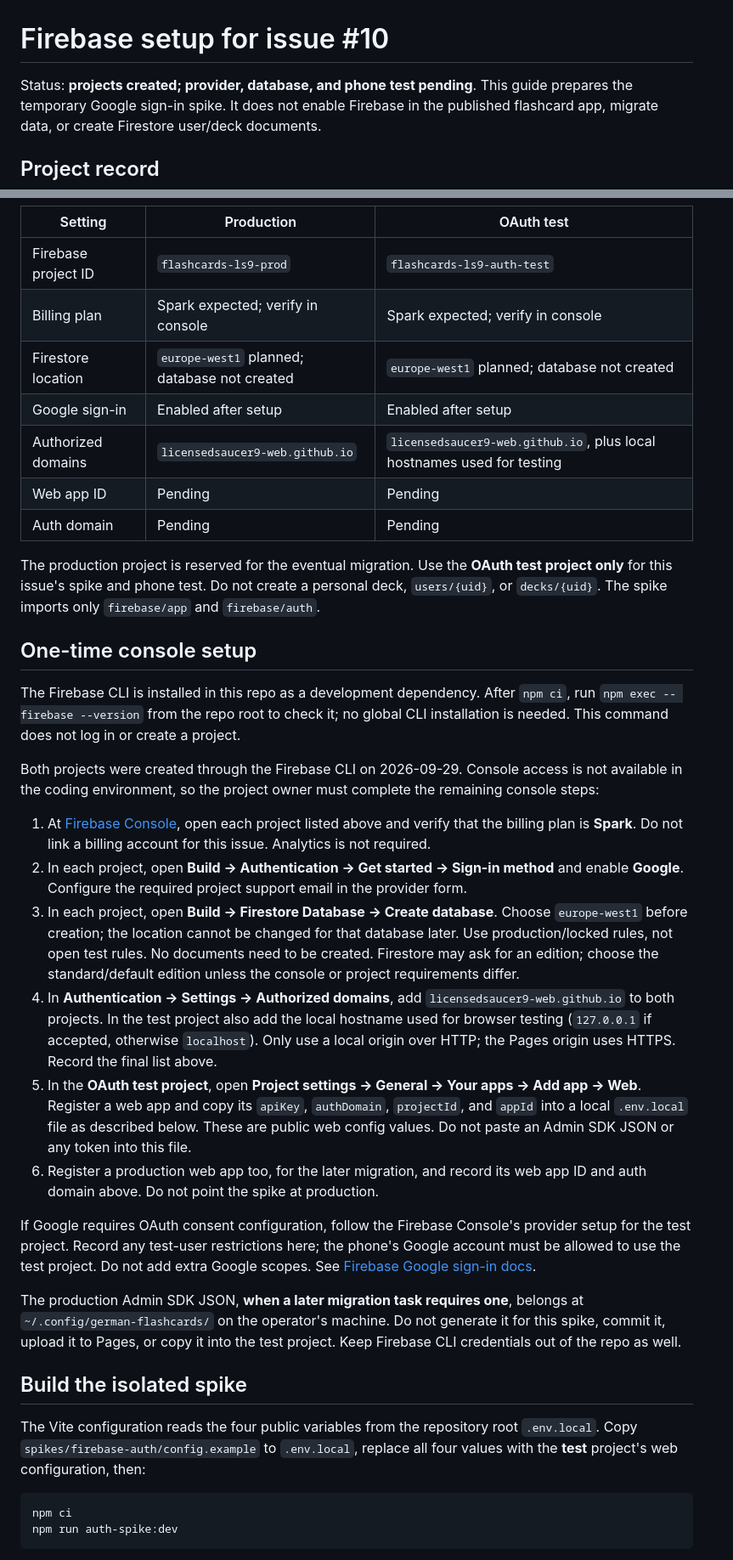
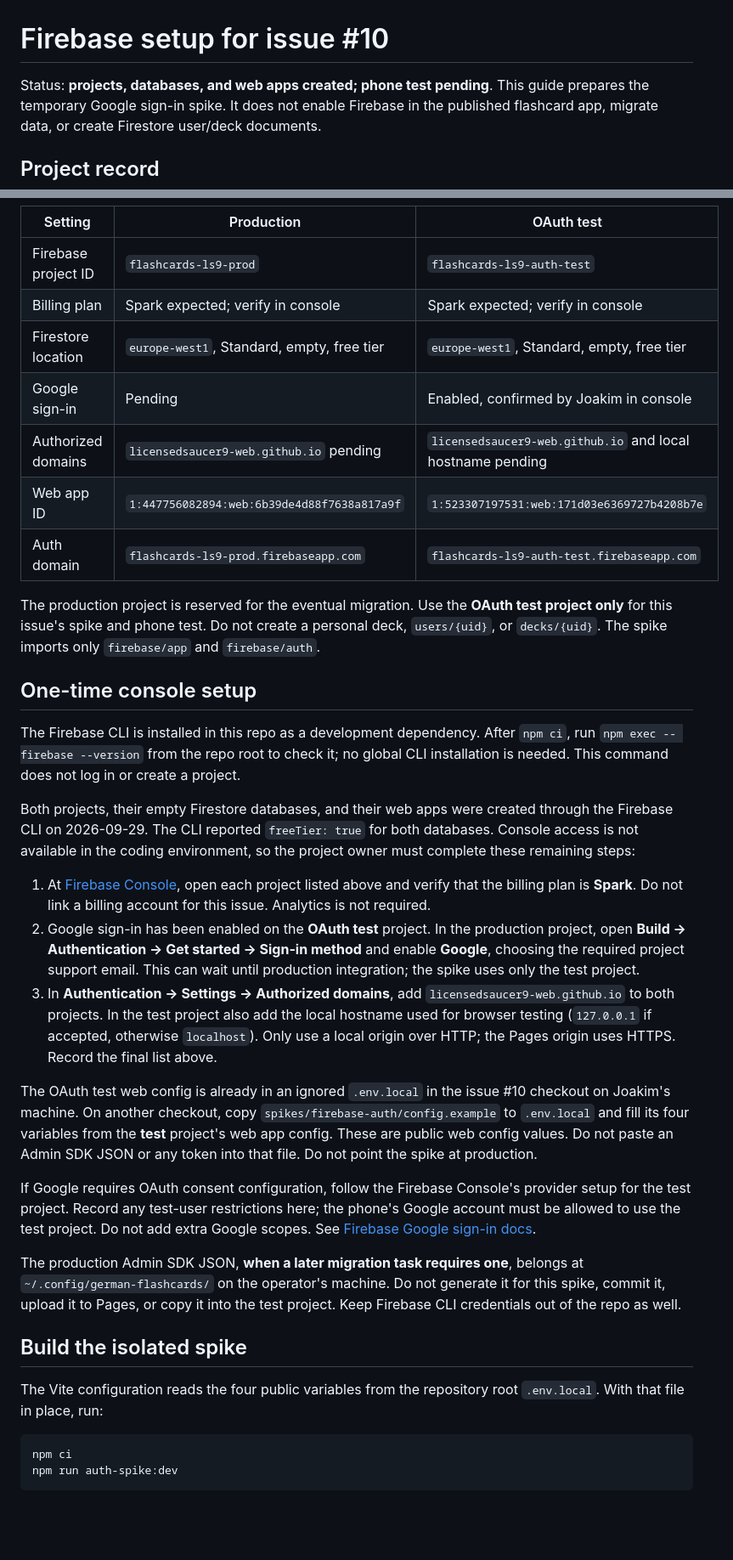
Before and after one commit to licensedsaucer9-web/ls9-flashcards, a Markdown page: docs/firebase-setup.md, 2 parts joined by grey strips. Shown at 85% size. Rendered like a GitHub page; blank space fills up the shorter version.

Commit message:
Record Firestore databases and Firebase web apps

````diff
--- a/docs/firebase-setup.md
+++ b/docs/firebase-setup.md
@@ -1,6 +1,6 @@
 # Firebase setup for issue #10
 
-Status: **projects created; provider, database, and phone test pending**. This guide prepares the
+Status: **projects, databases, and web apps created; phone test pending**. This guide prepares the
 temporary Google sign-in spike. It does not enable Firebase in the published
 flashcard app, migrate data, or create Firestore user/deck documents.
 
@@ -13,11 +13,11 @@ are public identifiers; keep the Admin SDK service account JSON private.
 | --- | --- | --- |
 | Firebase project ID | `flashcards-ls9-prod` | `flashcards-ls9-auth-test` |
 | Billing plan | Spark expected; verify in console | Spark expected; verify in console |
-| Firestore location | `europe-west1` planned; database not created | `europe-west1` planned; database not created |
-| Google sign-in | Enabled after setup | Enabled after setup |
-| Authorized domains | `licensedsaucer9-web.github.io` | `licensedsaucer9-web.github.io`, plus local hostnames used for testing |
-| Web app ID | Pending | Pending |
-| Auth domain | Pending | Pending |
+| Firestore location | `europe-west1`, Standard, empty, free tier | `europe-west1`, Standard, empty, free tier |
+| Google sign-in | Pending | Enabled, confirmed by Joakim in console |
+| Authorized domains | `licensedsaucer9-web.github.io` pending | `licensedsaucer9-web.github.io` and local hostname pending |
+| Web app ID | `1:447756082894:web:6b39de4d88f7638a817a9f` | `1:523307197531:web:171d03e6369727b4208b7e` |
+| Auth domain | `flashcards-ls9-prod.firebaseapp.com` | `flashcards-ls9-auth-test.firebaseapp.com` |
 
 The production project is reserved for the eventual migration. Use the **OAuth
 test project only** for this issue's spike and phone test. Do not create a
@@ -31,33 +31,31 @@ The Firebase CLI is installed in this repo as a development dependency. After
 no global CLI installation is needed. This command does not log in or create a
 project.
 
-Both projects were created through the Firebase CLI on 2026-09-29. Console
-access is not available in the coding environment, so the project owner must
-complete the remaining console steps:
+Both projects, their empty Firestore databases, and their web apps were
+created through the Firebase CLI on 2026-09-29. The CLI reported
+`freeTier: true` for both databases. Console access is not available in the
+coding environment, so the project owner must complete these remaining steps:
 
 1. At [Firebase Console](https://console.firebase.google.com/), open each
    project listed above and verify that the billing plan is **Spark**. Do not
    link a billing account for this issue. Analytics is not required.
-2. In each project, open **Build → Authentication → Get started → Sign-in
-   method** and enable **Google**. Configure the required project support
-   email in the provider form.
-3. In each project, open **Build → Firestore Database → Create database**.
-   Choose `europe-west1` before creation; the location cannot be changed for
-   that database later. Use production/locked rules, not open test rules. No
-   documents need to be created. Firestore may ask for an edition; choose the
-   standard/default edition unless the console or project requirements differ.
-4. In **Authentication → Settings → Authorized domains**, add
+2. Google sign-in has been enabled on the **OAuth test** project. In the
+   production project, open **Build → Authentication → Get started → Sign-in
+   method** and enable **Google**, choosing the required project support email.
+   This can wait until production integration; the spike uses only the test
+   project.
+3. In **Authentication → Settings → Authorized domains**, add
    `licensedsaucer9-web.github.io` to both projects. In the test project also
    add the local hostname used for browser testing (`127.0.0.1` if accepted,
    otherwise `localhost`). Only use a local origin over HTTP; the Pages origin
    uses HTTPS. Record the final list above.
-5. In the **OAuth test project**, open **Project settings → General → Your
-   apps → Add app → Web**. Register a web app and copy its `apiKey`,
-   `authDomain`, `projectId`, and `appId` into a local `.env.local` file as
-   described below. These are public web config values. Do not paste an Admin
-   SDK JSON or any token into this file.
-6. Register a production web app too, for the later migration, and record its
-   web app ID and auth domain above. Do not point the spike at production.
+
+The OAuth test web config is already in an ignored `.env.local` in the issue
+#10 checkout on Joakim's machine. On another checkout, copy
+`spikes/firebase-auth/config.example` to `.env.local` and fill its four
+variables from the **test** project's web app config. These are public web
+config values. Do not paste an Admin SDK JSON or any token into that file.
+Do not point the spike at production.
 
 If Google requires OAuth consent configuration, follow the Firebase Console's
 provider setup for the test project. Record any test-user restrictions here;
@@ -72,8 +70,7 @@ test project. Keep Firebase CLI credentials out of the repo as well.
 ## Build the isolated spike
 
 The Vite configuration reads the four public variables from the repository
-root `.env.local`. Copy `spikes/firebase-auth/config.example` to `.env.local`,
-replace all four values with the **test** project's web configuration, then:
+root `.env.local`. With that file in place, run:
 
 ```bash
 npm ci
````
